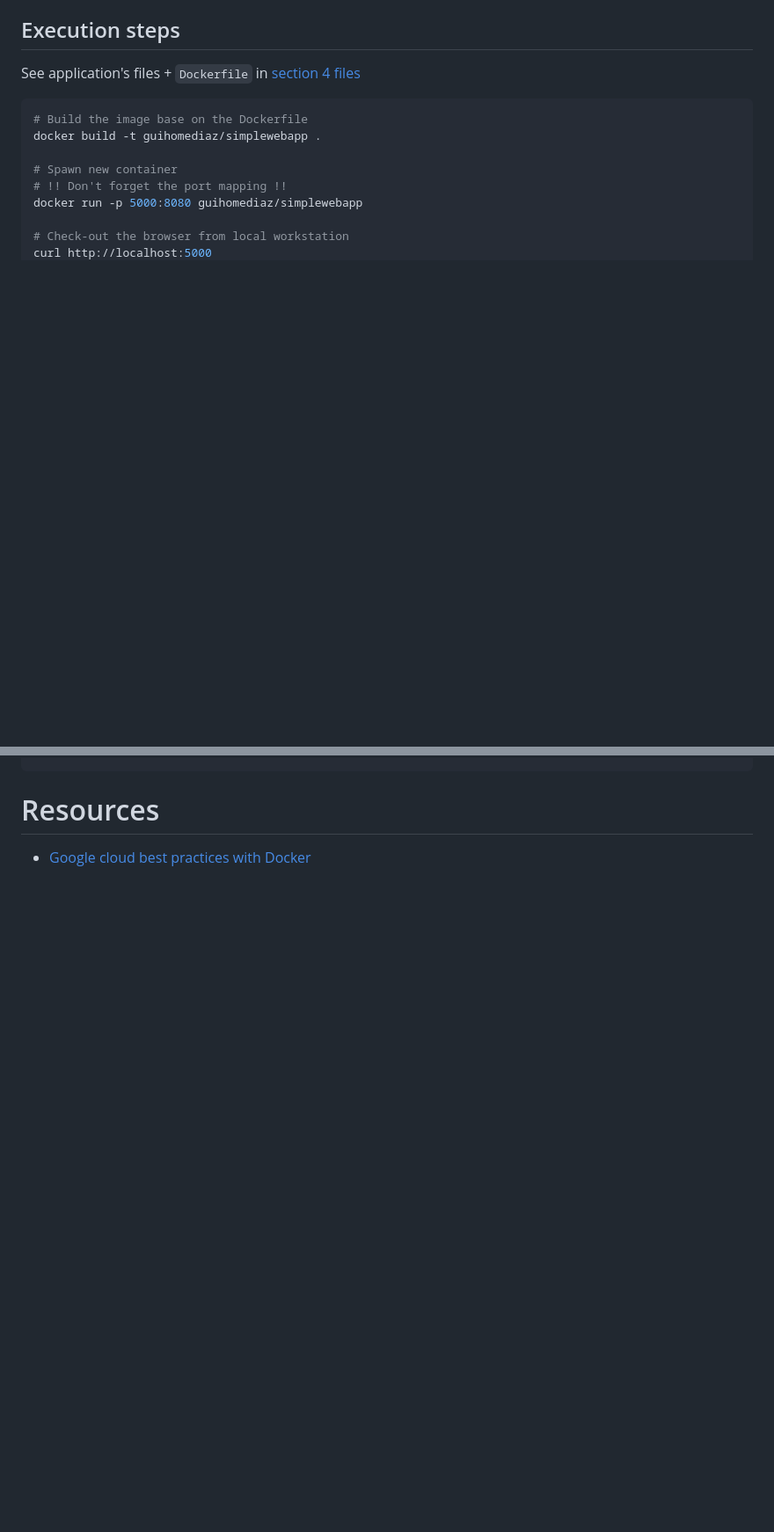
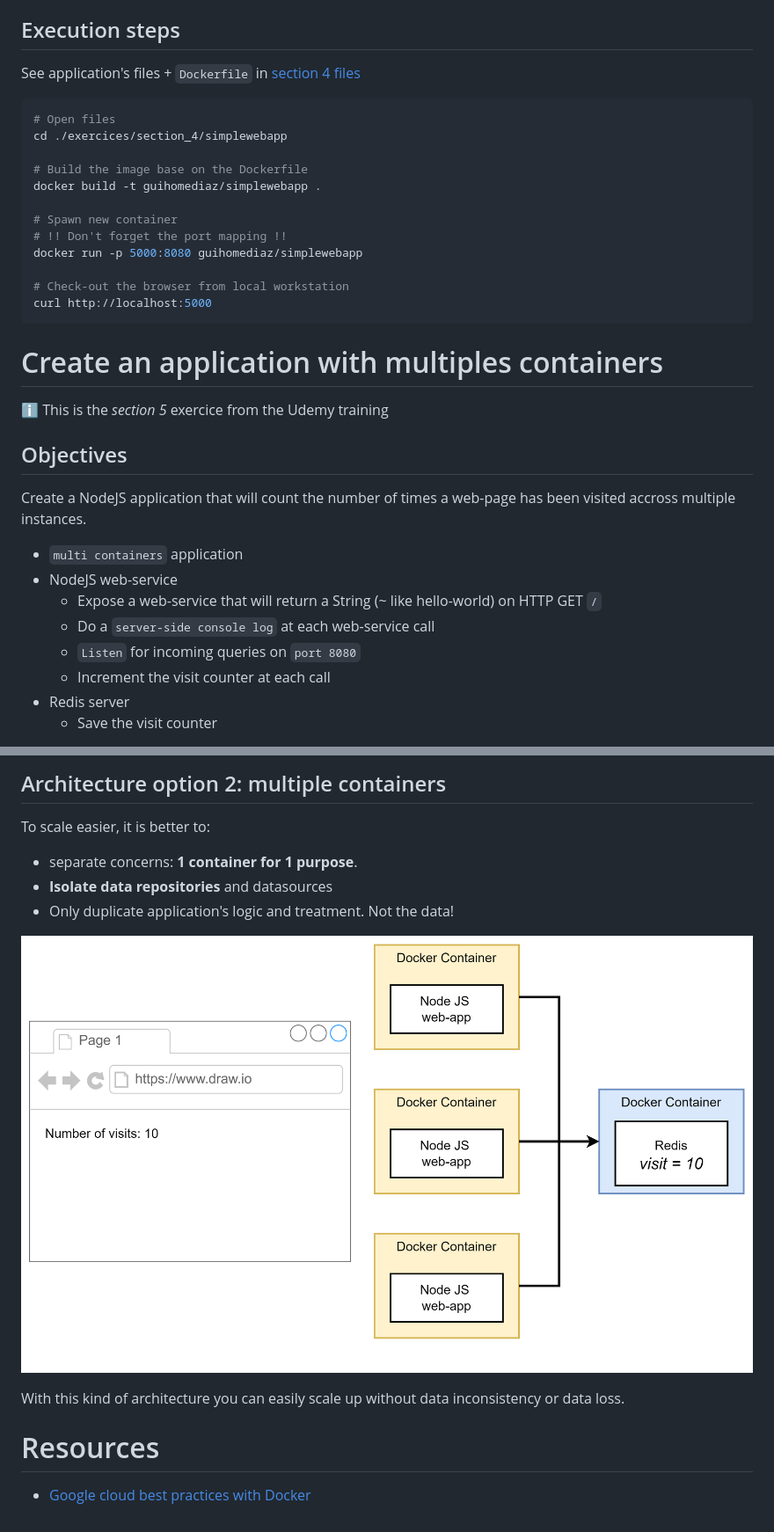
Before and after one commit to guihome-diaz/training, a Markdown page: docker/docker_training.md, 2 parts joined by grey strips. Shown at 88% size. GitHub-like rendering; pictures changed too: docker/images/22_multiple_containes_architecture.png (added); blank space fills up the shorter version.

Commit message:
Introduction to multi-container architecture

````diff
--- a/docker/docker_training.md
+++ b/docker/docker_training.md
@@ -637,6 +644,9 @@ Create a simple NodeJS application to demonstrate how to encapsulate a real appl
 See application's files + `Dockerfile` in [section 4 files](./exercices/section_4/simple-app)
 
 ```bash
+# Open files
+cd ./exercices/section_4/simplewebapp
+
 # Build the image base on the Dockerfile
 docker build -t guihomediaz/simplewebapp .
 
@@ -648,3 +658,19 @@ docker run -p 5000:8080 guihomediaz/simplewebapp
 curl http://localhost:5000
 ```
 
+# Create an application with multiples containers
+
+:information_source: This is the _section 5_ exercice from the Udemy training
+
+## Objectives
+
+Create a NodeJS application that will count the number of times a web-page has been visited accross multiple instances.
+* `multi containers` application
+* NodeJS web-service
+  * Expose a web-service that will return a String (~ like hello-world) on HTTP GET `/`
+  * Do a `server-side console log` at each web-service call
+  * `Listen` for incoming queries on `port 8080`
+  * Increment the visit counter at each call
+* Redis server
+  * Save the visit counter
+
@@ -651,3 +693,17 @@ curl http://localhost:5000
+## Architecture option 2: multiple containers
+
+To scale easier, it is better to:
+* separate concerns: **1 container for 1 purpose**.
+* **Isolate data repositories** and datasources
+* Only duplicate application's logic and treatment. Not the data!
+
+!["section 5 target architecture"](images/22_multiple_containes_architecture.png "section 5 target architecture")
+
+With this kind of architecture you can easily scale up without data inconsistency or data loss.
+
+
+
+
 
 
 # Resources
````
Also changed, not shown: other parts of docker/docker_training.md (+25 -2 lines), docker/images/20_objectives_section_5.png (added), docker/images/21_single_container_issues.png (added), 5 other files.
